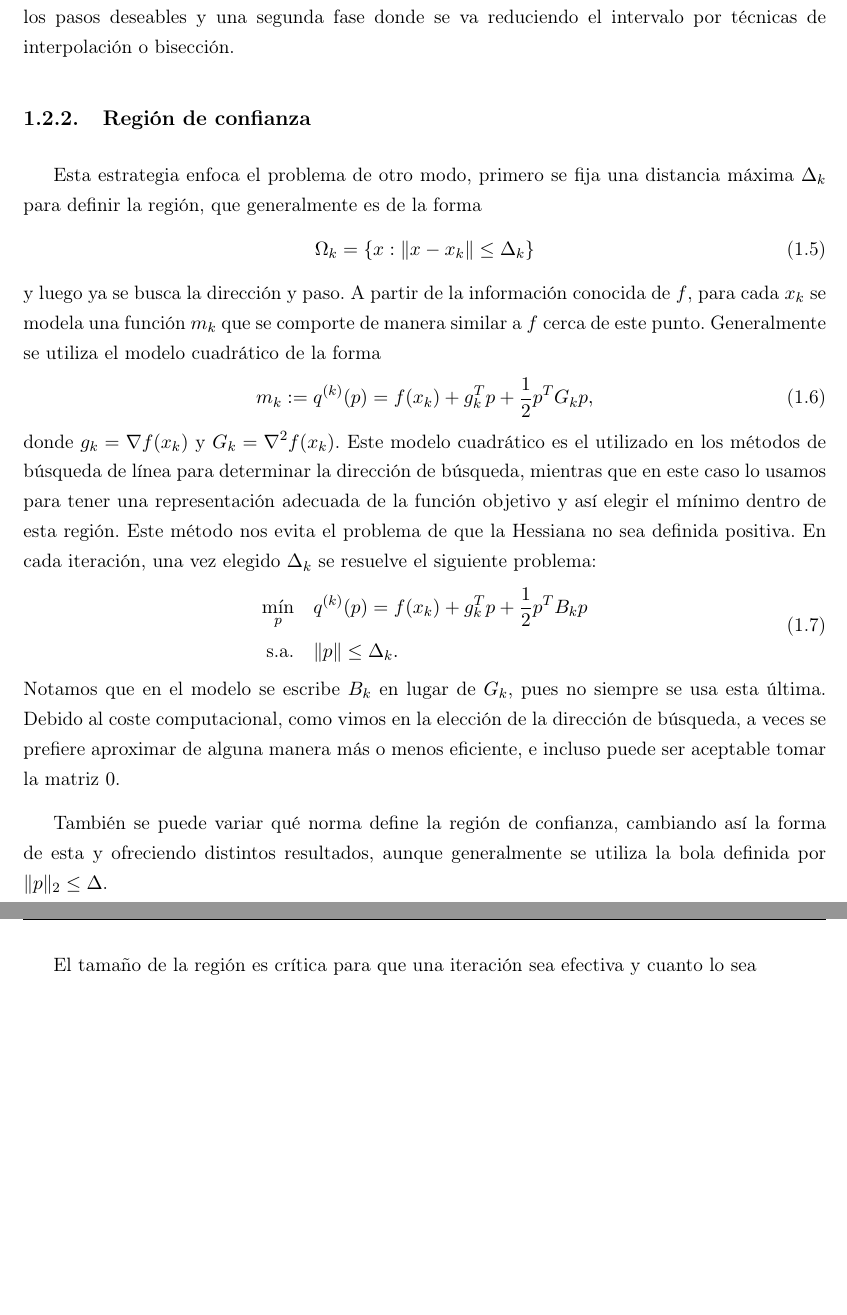
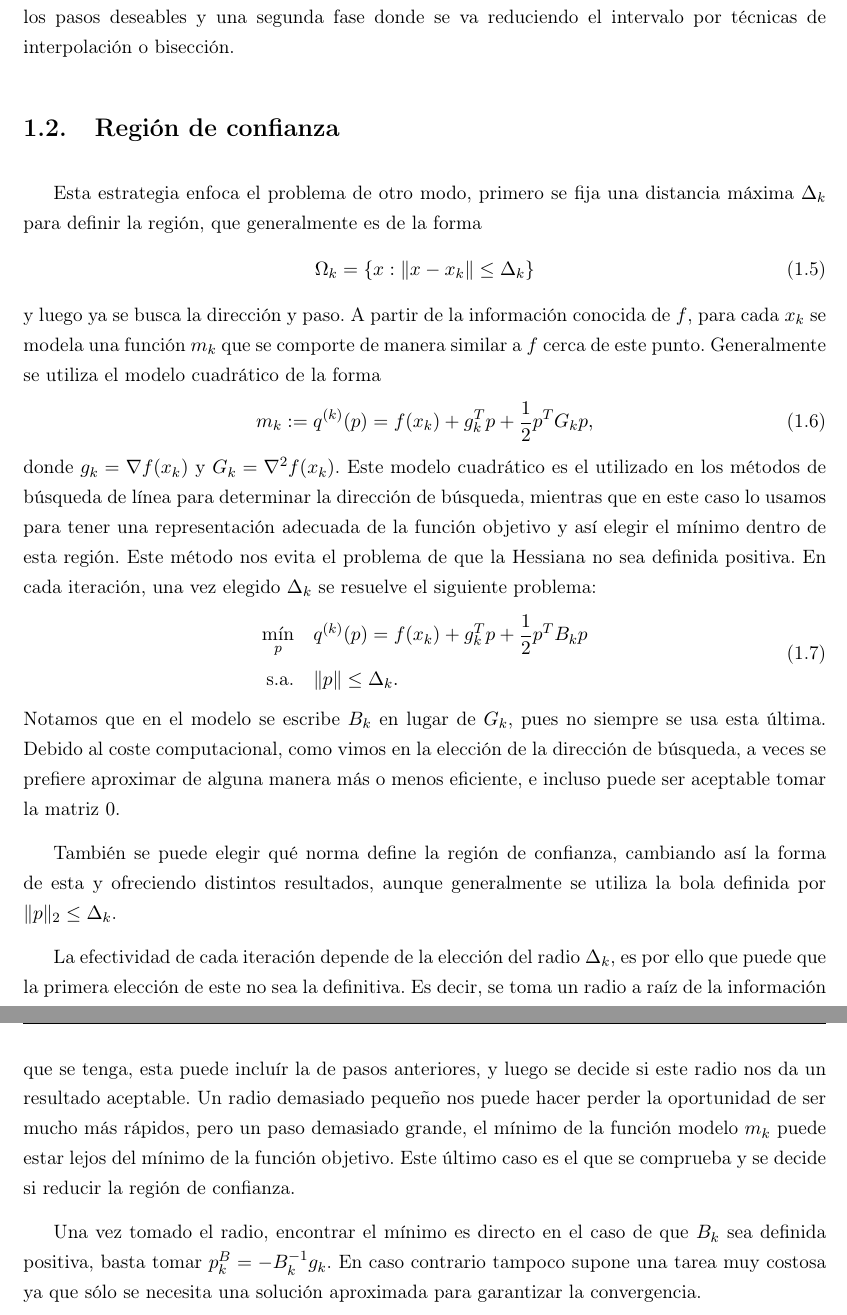
Before and after one commit to didacwhite/tfg, a LaTeX book (latex/TFG_esp_v3.tex): two parts of pages 15 and 16 of 21, joined at a grey line, cut so that both start at the same text, the shorter picture padded with empty space. Compiled offline with pdfLaTeX.

Commit message:
Reestructura caps

```diff
--- a/latex/TFG_esp_v3.tex
+++ b/latex/TFG_esp_v3.tex
@@ -340,7 +337,7 @@ Esta elección se hace en dos fases, primero un proceso elige un intervalo conte
 
 
 
-\subsection{Región de confianza}
+\section{Región de confianza}
 
 Esta estrategia enfoca el problema de otro modo, primero se fija una distancia máxima $\Delta_k$ para definir la región, que generalmente es de la forma
 \begin{equation}
@@ -365,9 +362,11 @@ En cada iteración, una vez elegido $\Delta_k$ se resuelve el siguiente problema
 Notamos que en el modelo se escribe $B_k$ en lugar de $G_k$, pues no siempre se usa esta última.
 Debido al coste computacional, como vimos en la elección de la dirección de búsqueda, a veces se prefiere aproximar de alguna manera más o menos eficiente, e incluso puede ser aceptable tomar la matriz $0$.
 
-También se puede variar qué norma define la región de confianza, cambiando así la forma de esta y ofreciendo distintos resultados, aunque generalmente se utiliza la bola definida por $\Vert p \Vert_2 \leq \Delta$.
+También se puede elegir qué norma define la región de confianza, cambiando así la forma de esta y ofreciendo distintos resultados, aunque generalmente se utiliza la bola definida por $\Vert p \Vert_2 \leq \Delta_k$.
 
-El tamaño de la región es crítica para que una iteración sea efectiva y cuanto lo sea
+La efectividad de cada iteración depende de la elección del radio $\Delta_k$, es por ello que puede que la primera elección de este no sea la definitiva. Es decir, se toma un radio a raíz de la información que se tenga, esta puede incluír la de pasos anteriores, y luego se decide si este radio nos da un resultado aceptable. Un radio demasiado pequeño nos puede hacer perder la oportunidad de ser mucho más rápidos, pero un paso demasiado grande, el mínimo de la función modelo $m_k$ puede estar lejos del mínimo de la función objetivo. Este último caso es el que se comprueba y se decide si reducir la región de confianza.
+
+Una vez tomado el radio, encontrar el mínimo es directo en el caso de que $B_k$ sea definida positiva, basta tomar $p_k^B = -B_k^{-1}g_k$. En caso contrario tampoco supone una tarea muy costosa ya que sólo se necesita una solución aproximada para garantizar la convergencia.
 
 %%%%%%%%     Póñense a bibliografía, Apéndices e o índice alfabético     %%%%%%%%
 \appendix
```
Also changed, not shown: latex/TFG_esp_v3.pdf, latex/TFG_esp_v3.tex (9 more changed lines), 6 other files.
